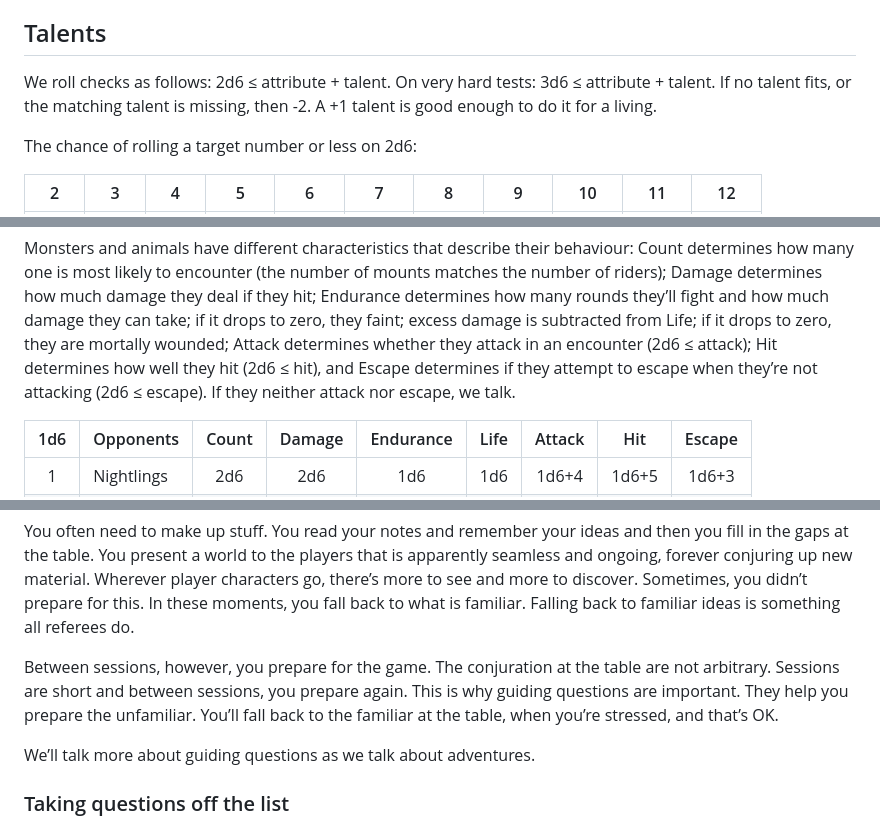
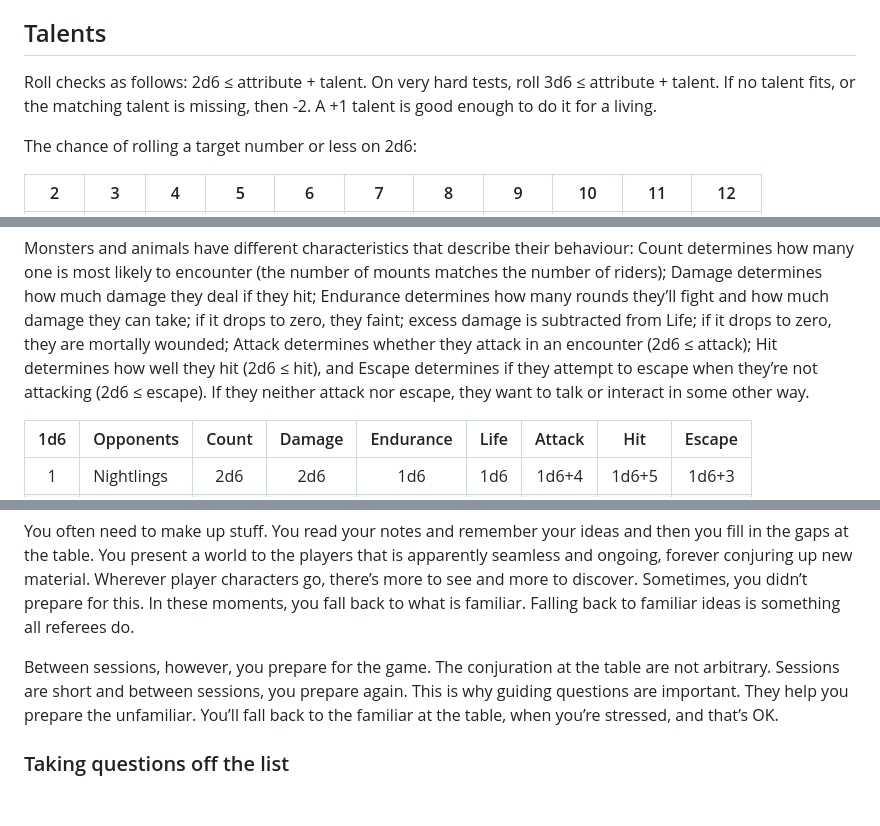
Before and after one commit to kensanata/just-halberds, a Markdown page: Knives.md, 3 parts joined by grey strips. GitHub-like rendering; blank space fills up the shorter version.

```diff
--- a/Knives.md
+++ b/Knives.md
@@ -112,8 +112,8 @@ for you, they’ll think of you.
 
 ## Talents
 
-We roll checks as follows: 2d6 ≤ attribute + talent. On very hard
-tests: 3d6 ≤ attribute + talent. If no talent fits, or the matching
+Roll checks as follows: 2d6 ≤ attribute + talent. On very hard tests,
+roll 3d6 ≤ attribute + talent. If no talent fits, or the matching
 talent is missing, then -2. A +1 talent is good enough to do it for a
 living.
 
@@ -378,7 +378,7 @@ it drops to zero, they are mortally wounded; Attack determines whether
 they attack in an encounter (2d6 ≤ attack); Hit determines how well
 they hit (2d6 ≤ hit), and Escape determines if they attempt to escape
 when they’re not attacking (2d6 ≤ escape). If they neither attack nor
-escape, we talk.
+escape, they want to talk or interact in some other way.
 
 | 1d6 | Opponents  | Count | Damage | Endurance | Life | Attack | Hit   | Escape |
 |:---:|------------|:------:|:------:|:---------:|:----:|:------:|:-----:|:------:|
@@ -731,8 +731,6 @@ sessions, you prepare again. This is why guiding questions are
 important. They help you prepare the unfamiliar. You’ll fall back to
 the familiar at the table, when you’re stressed, and that’s OK.
 
-We’ll talk more about guiding questions as we talk about adventures.
-
 ### Taking questions off the list
 
 Review the questions after a few sessions, note which of them have
```
Also changed, not shown: other parts of Knives.md (+30 -29 lines).
